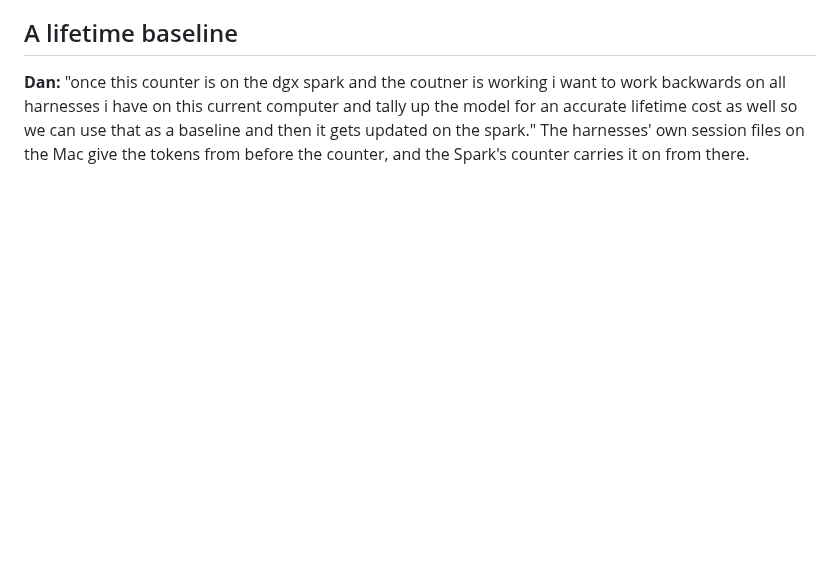
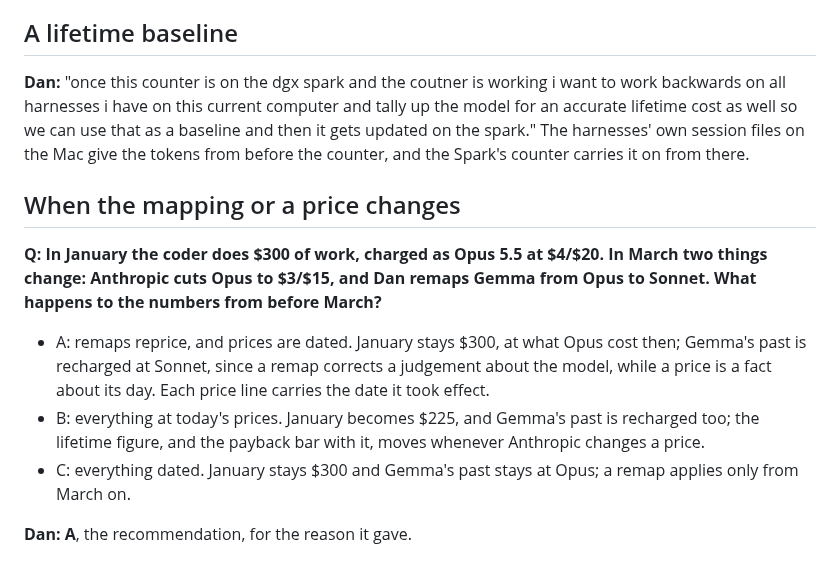
Before and after one commit to chendaniely/local-ai, a Markdown page: website/design/usage-meter-qa.md, the part around the change. GitHub-like rendering; blank space fills up the shorter version.

Commit message:
docs(plan): 🤖 the usage meter: remaps reprice the past, prices are dated (Dan's decision)
Co-Authored-By: Claude Opus 5.5 <noreply@anthropic.com>

```diff
--- a/website/design/usage-meter-qa.md
+++ b/website/design/usage-meter-qa.md
@@ -84,3 +84,19 @@ on all harnesses i have on this current computer and tally up the model for an a
 cost as well so we can use that as a baseline and then it gets updated on the spark." The harnesses'
 own session files on the Mac give the tokens from before the counter, and the Spark's counter
 carries it on from there.
+
+## When the mapping or a price changes
+
+**Q: In January the coder does $300 of work, charged as Opus 5.5 at $4/$20. In March two things
+change: Anthropic cuts Opus to $3/$15, and Dan remaps Gemma from Opus to Sonnet. What happens to the
+numbers from before March?**
+
+- A: remaps reprice, and prices are dated. January stays $300, at what Opus cost then; Gemma's past
+  is recharged at Sonnet, since a remap corrects a judgement about the model, while a price is a
+  fact about its day. Each price line carries the date it took effect.
+- B: everything at today's prices. January becomes $225, and Gemma's past is recharged too; the
+  lifetime figure, and the payback bar with it, moves whenever Anthropic changes a price.
+- C: everything dated. January stays $300 and Gemma's past stays at Opus; a remap applies only from
+  March on.
+
+**Dan: A**, the recommendation, for the reason it gave.
```
